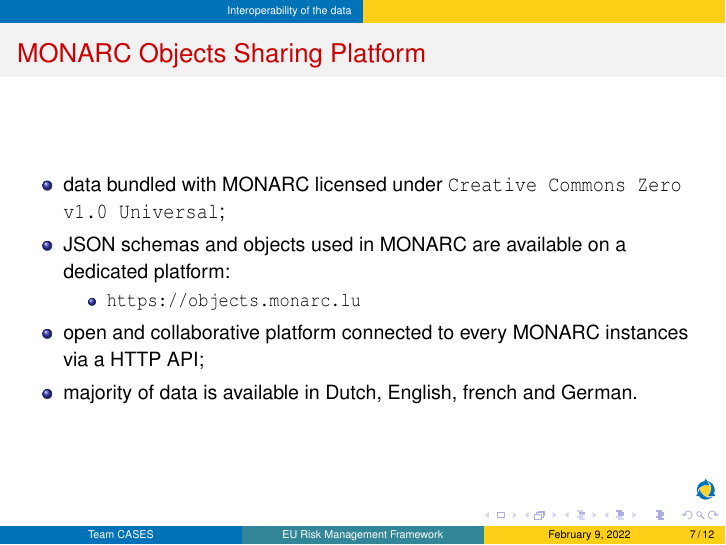
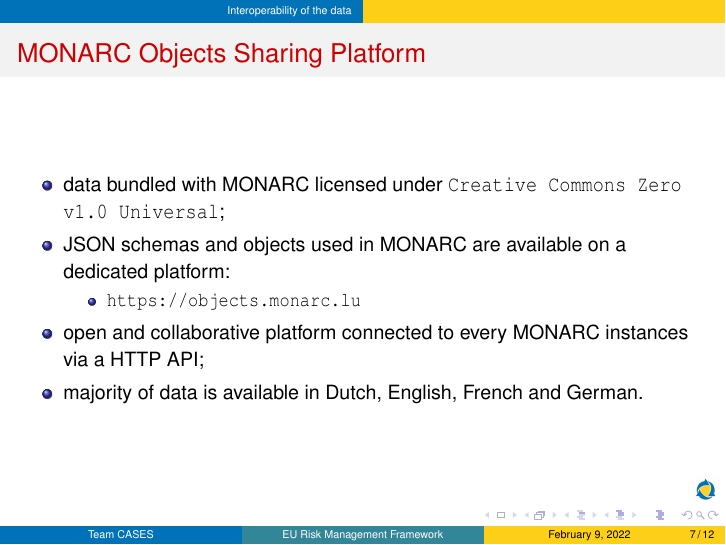
Before and after one commit to CASES-LU/enisa-nlo-interoperability, LaTeX slides (presentation.tex): page 7 of 12. Compiled offline with pdfLaTeX.

Commit message:
write french with an uppercase first letter.

```diff
--- a/presentation.tex
+++ b/presentation.tex
@@ -198,7 +198,7 @@
             \item \url{https://objects.monarc.lu}
         \end{itemize}
       \item open and collaborative platform connected to every MONARC instances via a HTTP API;
-      \item majority of data is available in Dutch, English, french and German.
+      \item majority of data is available in Dutch, English, French and German.
     \end{itemize}
   \end{center}
 \end{frame}
```
